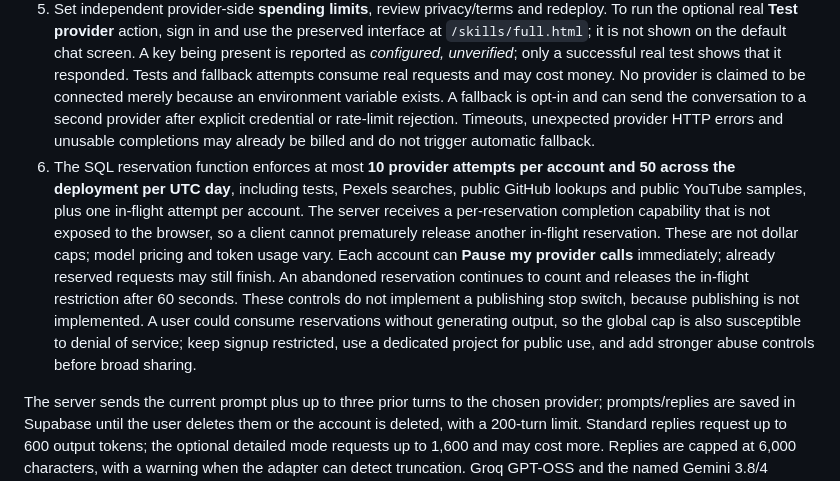
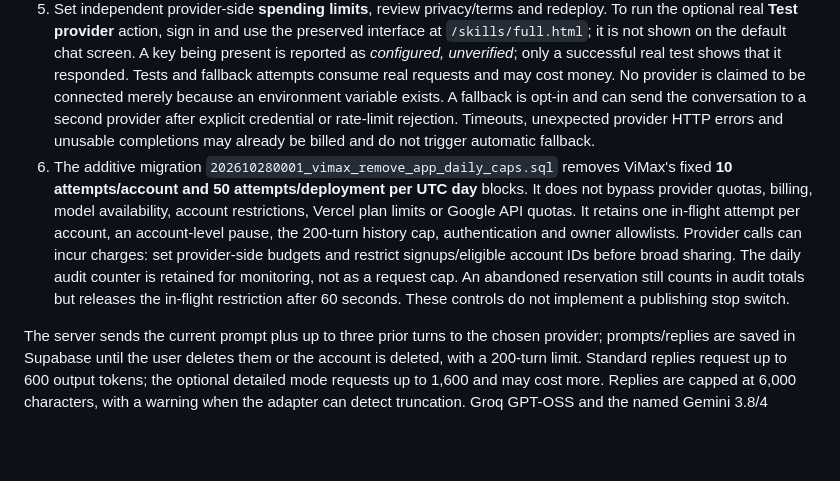
Before and after one commit to zeeburgers00-glitch/bg-labs-backend, a Markdown page: README.md, the part around the change. Rendered like a GitHub page; blank space fills up the shorter version.

Commit message:
Document removal of ViMax application daily caps

```diff
--- a/README.md
+++ b/README.md
@@ -44,7 +44,7 @@ For Vercel, the small `web/` wrapper runs the canonical root build and re-export
 3. Cloud provider access is **denied by default**, even if keys exist. Sign in and copy the displayed **Account ID**; set `VIMAX_AI_ALLOWED_USER_IDS` to one or more intended Supabase Auth UUIDs separated by commas. Alternatively, set `VIMAX_AI_ALLOW_ALL_AUTHENTICATED=true` only if you explicitly want **all** accounts in the shared Supabase project to use the owner's keys. Every eligible user shares the same deployment keys. Environment changes require a Vercel redeploy.
 4. Set one or more of `OPENAI_API_KEY`, `GROQ_API_KEY`, `GEMINI_API_KEY`, `MISTRAL_API_KEY`, `ZAI_API_KEY`, `OPENROUTER_API_KEY`, `HF_TOKEN`, `OPENCODE_API_KEY` and `PEXELS_API_KEY`. The optional corresponding `*_MODELS` variables are comma-separated, owner-controlled allowlists, maximum ten; their defaults are in `.env.example`. OpenAI defaults to `gpt-5.4-mini` and `gpt-5.4` via Chat Completions; Groq and Gemini also expose multiple text-model choices. Groq's former Llama 3.1 default is retired for free/developer tiers; use the current defaults or an explicitly allowed, accessible model. Gemini defaults to `gemini-3.8-flash`; Google [limits 2.5 Flash access for new projects](https://ai.google.dev/gemini-api/docs/models/gemini-2.5-flash), so it remains an optional choice rather than the first model. Provider availability and billing vary, and a ChatGPT subscription or Google OAuth client is not an AI API key. OpenCode requires `OPENCODE_MODELS` and permits only the chat-completions models listed in `api/providers.mjs`; the vendor documents different endpoints for other model families and restricts free chat models to the OpenCode client. Z.ai's adapter uses its **general** API, not the separate coding-plan endpoint. Hugging Face tokens need inference permission. Hacker AI's private endpoint has not been verified and is not enabled. See [provider setup and verification](docs/ai-provider-setup.md) for the optional live test, free-route safeguards, billing and privacy limits.
 5. Set independent provider-side **spending limits**, review privacy/terms and redeploy. To run the optional real **Test provider** action, sign in and use the preserved interface at `/skills/full.html`; it is not shown on the default chat screen. A key being present is reported as *configured, unverified*; only a successful real test shows that it responded. Tests and fallback attempts consume real requests and may cost money. No provider is claimed to be connected merely because an environment variable exists. A fallback is opt-in and can send the conversation to a second provider after explicit credential or rate-limit rejection. Timeouts, unexpected provider HTTP errors and unusable completions may already be billed and do not trigger automatic fallback.
-6. The SQL reservation function enforces at most **10 provider attempts per account and 50 across the deployment per UTC day**, including tests, Pexels searches, public GitHub lookups and public YouTube samples, plus one in-flight attempt per account. The server receives a per-reservation completion capability that is not exposed to the browser, so a client cannot prematurely release another in-flight reservation. These are not dollar caps; model pricing and token usage vary. Each account can **Pause my provider calls** immediately; already reserved requests may still finish. An abandoned reservation continues to count and releases the in-flight restriction after 60 seconds. These controls do not implement a publishing stop switch, because publishing is not implemented. A user could consume reservations without generating output, so the global cap is also susceptible to denial of service; keep signup restricted, use a dedicated project for public use, and add stronger abuse controls before broad sharing.
+6. The additive migration `202610280001_vimax_remove_app_daily_caps.sql` removes ViMax's fixed **10 attempts/account and 50 attempts/deployment per UTC day** blocks. It does not bypass provider quotas, billing, model availability, account restrictions, Vercel plan limits or Google API quotas. It retains one in-flight attempt per account, an account-level pause, the 200-turn history cap, authentication and owner allowlists. Provider calls can incur charges: set provider-side budgets and restrict signups/eligible account IDs before broad sharing. The daily audit counter is retained for monitoring, not as a request cap. An abandoned reservation still counts in audit totals but releases the in-flight restriction after 60 seconds. These controls do not implement a publishing stop switch.
 
 The server sends the current prompt plus up to three prior turns to the chosen provider; prompts/replies are saved in Supabase until the user deletes them or the account is deleted, with a 200-turn limit. Standard replies request up to 600 output tokens; the optional detailed mode requests up to 1,600 and may cost more. Replies are capped at 6,000 characters, with a warning when the adapter can detect truncation. Groq GPT-OSS and the named Gemini 3.8/4 models use low reasoning effort to bound latency; account access and provider compatibility remain unverified until a real test. A health test for a thinking model can use up to 1,024 output tokens and may be billable. The UI shows up to 30 turns and lets users delete all saved turns. Provider attempt metadata and reported token counts (not raw prompts, keys or provider errors) are retained for up to roughly 90 days, with cleanup on a later reservation rather than a guaranteed scheduled deletion. A response may still have been charged if a network timeout occurs. If saving fails, the generated text is shown with a warning. Responses may be inaccurate and are not fact-checked.
 
```
